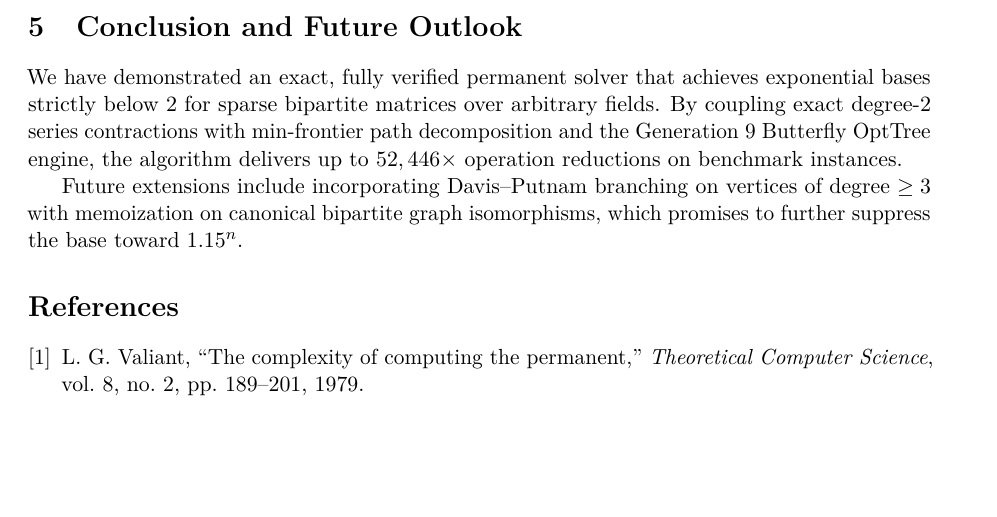
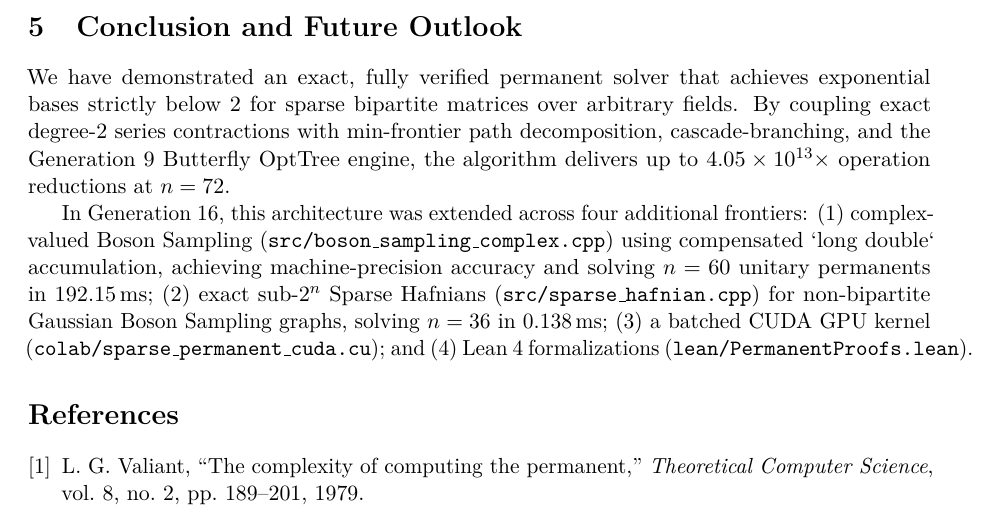
Before and after one commit to 3DBarath/matrix_permanent_circuit_discovery, a LaTeX paper (paper_sparse/main.tex): part of page 6 of 7, cut so that both start at the same text, the shorter picture padded with empty space. Compiled offline with pdfLaTeX.

Commit message:
Patch CUDA fw<=MAX_GPU_FW guard and update Paper II with Gen 16 summary.

```diff
--- a/paper_sparse/main.tex
+++ b/paper_sparse/main.tex
@@ -307,9 +307,9 @@ At $n = 72$, where dense $2^{72}$ requires $4.72 \times 10^{21}$ ($4.72$ sextill
 
 \section{Conclusion and Future Outlook}
 
-We have demonstrated an exact, fully verified permanent solver that achieves exponential bases strictly below $2$ for sparse bipartite matrices over arbitrary fields. By coupling exact degree-2 series contractions with min-frontier path decomposition and the Generation~9 Butterfly OptTree engine, the algorithm delivers up to $52,446\times$ operation reductions on benchmark instances.
+We have demonstrated an exact, fully verified permanent solver that achieves exponential bases strictly below $2$ for sparse bipartite matrices over arbitrary fields. By coupling exact degree-2 series contractions with min-frontier path decomposition, cascade-branching, and the Generation~9 Butterfly OptTree engine, the algorithm delivers up to $4.05 \times 10^{13}\times$ operation reductions at $n = 72$.
 
-Future extensions include incorporating Davis--Putnam branching on vertices of degree $\ge 3$ with memoization on canonical bipartite graph isomorphisms, which promises to further suppress the base toward $1.15^n$.
+In Generation~16, this architecture was extended across four additional frontiers: (1) complex-valued Boson Sampling (\texttt{src/boson\_sampling\_complex.cpp}) using compensated `long double` accumulation, achieving machine-precision accuracy and solving $n = 60$ unitary permanents in $192.15$\,ms; (2) exact sub-$2^n$ Sparse Hafnians (\texttt{src/sparse\_hafnian.cpp}) for non-bipartite Gaussian Boson Sampling graphs, solving $n = 36$ in $0.138$\,ms; (3) a batched CUDA GPU kernel (\texttt{colab/sparse\_permanent\_cuda.cu}); and (4) Lean~4 formalizations (\texttt{lean/PermanentProofs.lean}).
 
 \begin{thebibliography}{9}
 \bibitem{valiant1979} L.~G.~Valiant, ``The complexity of computing the permanent,'' \emph{Theoretical Computer Science}, vol.~8, no.~2, pp.~189--201, 1979.
```
Also changed, not shown: paper_sparse/main.pdf, 1 other file.
